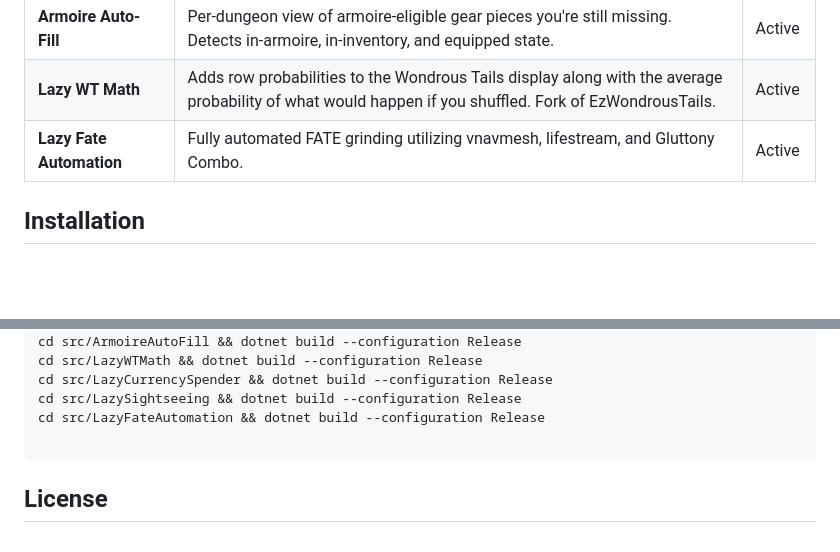
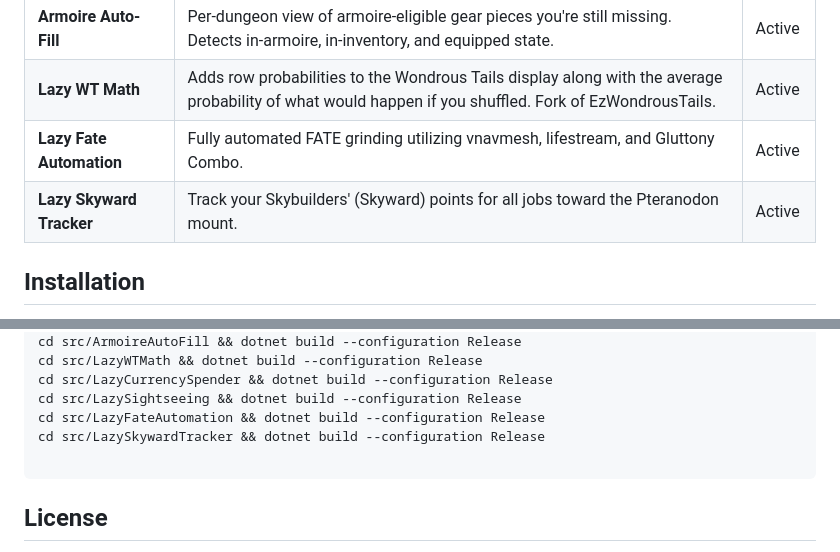
Before and after one commit to dajoey/lalalazy, a Markdown page: README.md, 2 parts joined by grey strips. Rendered like a GitHub page; blank space fills up the shorter version.

Commit message:
Update main README to document LazySkywardTracker

````diff
--- a/README.md
+++ b/README.md
@@ -15,6 +15,7 @@ A collection of Dalamud plugins for Final Fantasy XIV, maintained by [dajoey](ht
 | **Armoire Auto-Fill** | Per-dungeon view of armoire-eligible gear pieces you're still missing. Detects in-armoire, in-inventory, and equipped state. | Active |
 | **Lazy WT Math** | Adds row probabilities to the Wondrous Tails display along with the average probability of what would happen if you shuffled. Fork of EzWondrousTails. | Active |
 | **Lazy Fate Automation** | Fully automated FATE grinding utilizing vnavmesh, lifestream, and Gluttony Combo. | Active |
+| **Lazy Skyward Tracker** | Track your Skybuilders' (Skyward) points for all jobs toward the Pteranodon mount. | Active |
 
 ## Installation
 
@@ -64,6 +65,7 @@ cd src/LazyWTMath && dotnet build --configuration Release
 cd src/LazyCurrencySpender && dotnet build --configuration Release
 cd src/LazySightseeing && dotnet build --configuration Release
 cd src/LazyFateAutomation && dotnet build --configuration Release
+cd src/LazySkywardTracker && dotnet build --configuration Release
 
 ```
 
````
